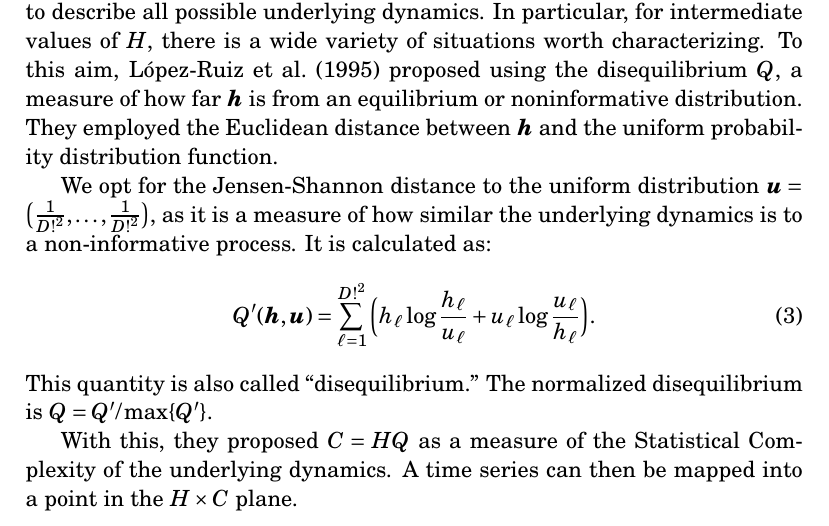
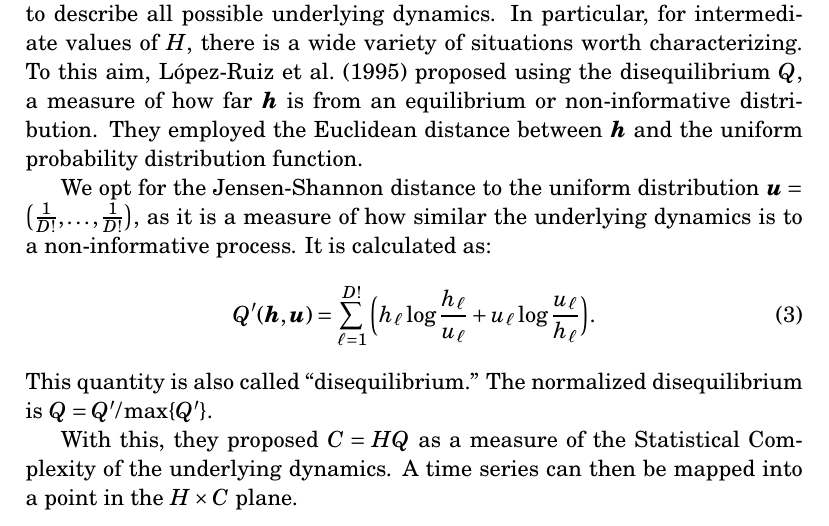
Before and after one commit to EduardaChagas/ConfidenceRegions, a LaTeX document (Reports/JOURNAL - Confidence Regions/ResearchProposal.tex): part of page 3 of 9, cut so that both start at the same text. Compiled offline with pdfLaTeX.

Commit message:
Update ResearchProposal.tex

```diff
--- a/Reports/JOURNAL - Confidence Regions/ResearchProposal.tex
+++ b/Reports/JOURNAL - Confidence Regions/ResearchProposal.tex
@@ -87,13 +87,13 @@ It is zero when $h(j)=1$ for some $j$ (and, thus, all other bins are zero), and
 
 Although very expressive, the Normalized Shannon Entropy is not able to describe all possible underlying dynamics.
 In particular, for intermediate values of $H$, there is a wide variety of situations worth characterizing.
-To this aim, \citet{LopezRuiz1995} proposed using the disequilibrium  $Q$, a measure of how far $\bm h$ is from an equilibrium or noninformative distribution.
+To this aim, \citet{LopezRuiz1995} proposed using the disequilibrium  $Q$, a measure of how far $\bm h$ is from an equilibrium or non-informative distribution.
 They employed the Euclidean distance between $\bm h$ and the uniform probability distribution function.
 
-We opt for the Jensen-Shannon distance to the uniform distribution $\bm{u} = \big(\frac{1}{D!^2}, \dots, \frac{1}{D!^2}\big)$, as it is a measure of how similar the underlying dynamics is to a non-informative process.
+We opt for the Jensen-Shannon distance to the uniform distribution $\bm{u} = \big(\frac{1}{D!}, \dots, \frac{1}{D!}\big)$, as it is a measure of how similar the underlying dynamics is to a non-informative process.
 It is calculated as:
 \begin{equation}
-	Q'(\bm{h}, \bm{u}) = \sum_{\ell=1}^{D!^2} \Big(h_\ell \log\frac{h_\ell}{u_\ell} +
+	Q'(\bm{h}, \bm{u}) = \sum_{\ell=1}^{D!} \Big(h_\ell \log\frac{h_\ell}{u_\ell} +
 	u_\ell \log\frac{u_\ell}{h_\ell}
 	\Big).
 \end{equation}
```
